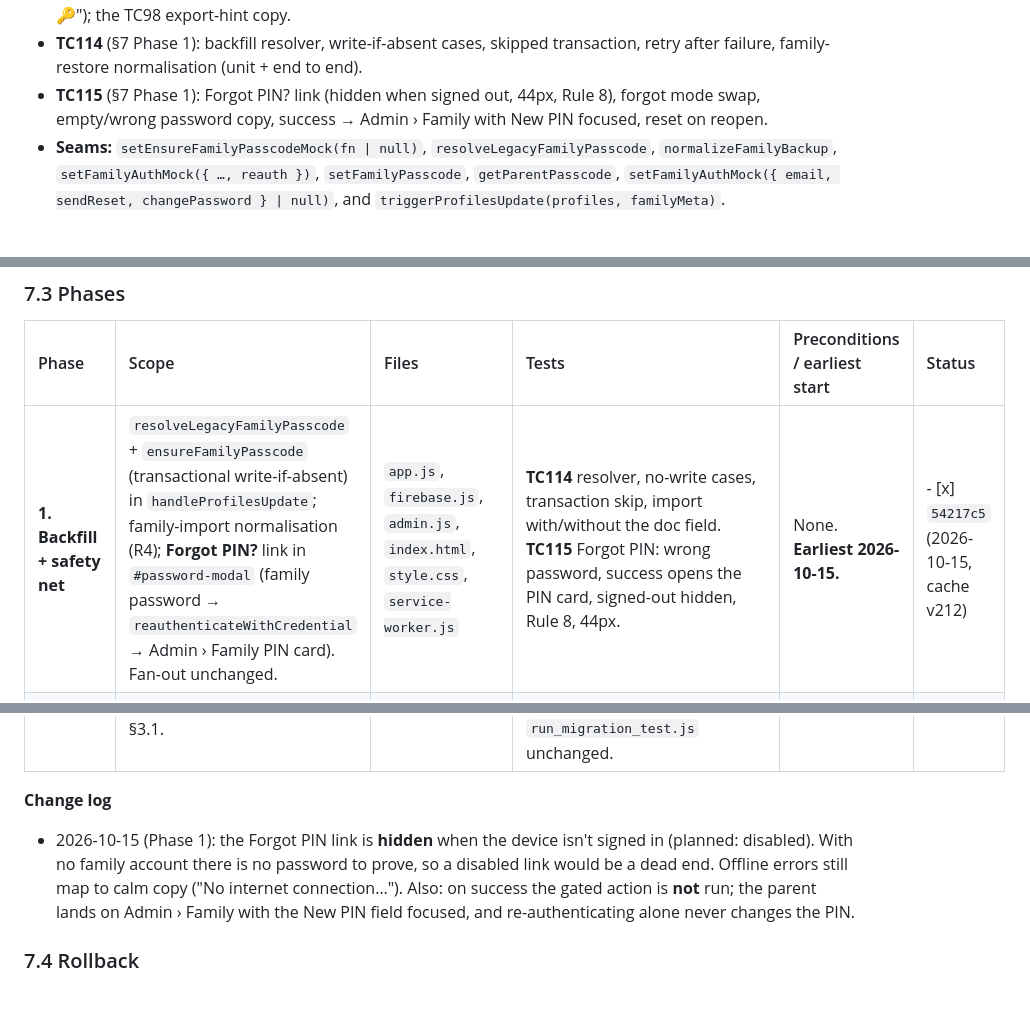
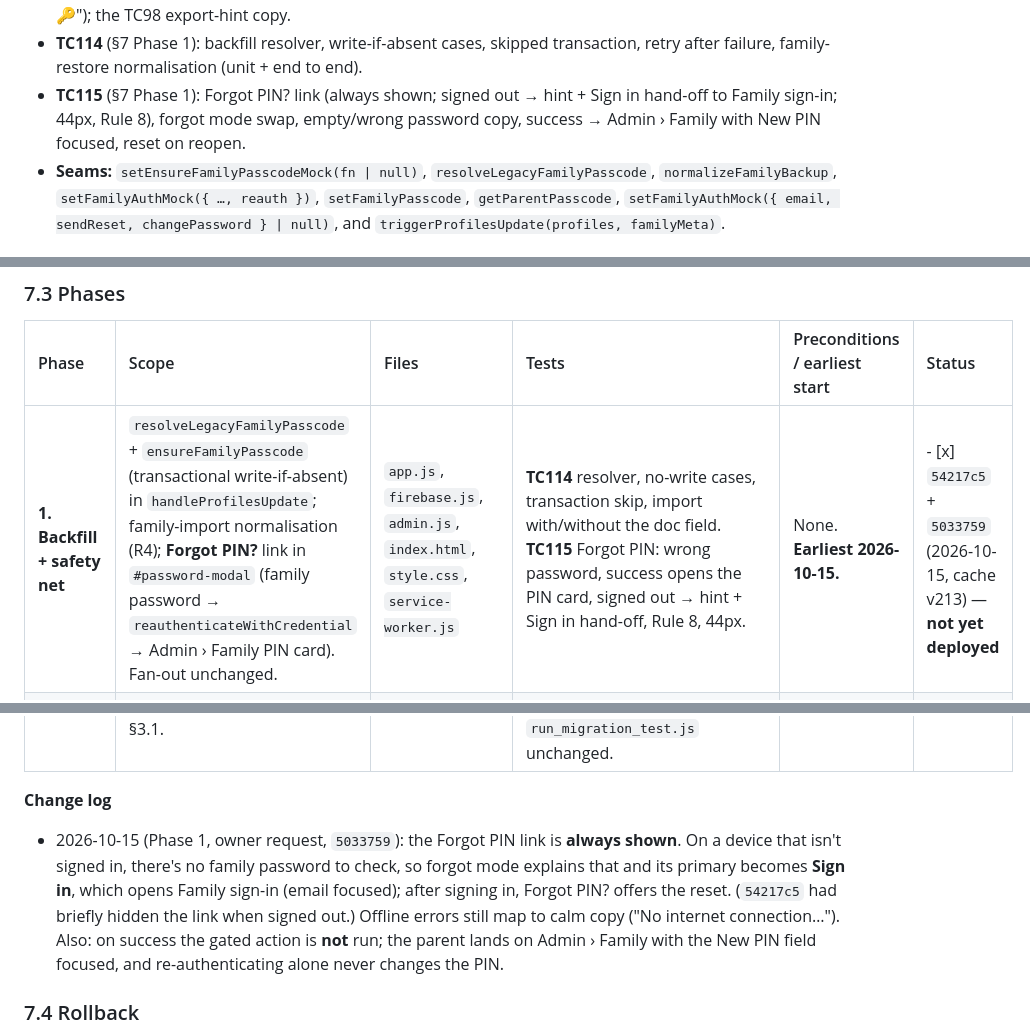
Before and after one commit to crsjain/kepler-pokemon-chart, a Markdown page: docs/prd_parent_pin_and_family_signin.md, 3 parts joined by grey strips. Rendered like a GitHub page; blank space fills up the shorter version.

Commit message:
docs: §7 Forgot PIN shown when signed out; Phase 1 not yet deployed

```diff
--- a/docs/prd_parent_pin_and_family_signin.md
+++ b/docs/prd_parent_pin_and_family_signin.md
@@ -106,7 +106,7 @@ The PIN is a **speed bump for a 7-year-old**, not security. Firestore rules chec
   - Change-password validation, wrong current password, success toast.
 - **Updated:** TC50 and TC100 (numeric PINs, new copy, reset `setFamilyPasscode(null)`); TC97 (title "Parent PIN 🔑"); the TC98 export-hint copy.
 - **TC114** (§7 Phase 1): backfill resolver, write-if-absent cases, skipped transaction, retry after failure, family-restore normalisation (unit + end to end).
-- **TC115** (§7 Phase 1): Forgot PIN? link (hidden when signed out, 44px, Rule 8), forgot mode swap, empty/wrong password copy, success → Admin › Family with New PIN focused, reset on reopen.
+- **TC115** (§7 Phase 1): Forgot PIN? link (always shown; signed out → hint + Sign in hand-off to Family sign-in; 44px, Rule 8), forgot mode swap, empty/wrong password copy, success → Admin › Family with New PIN focused, reset on reopen.
 - **Seams:** `setEnsureFamilyPasscodeMock(fn | null)`, `resolveLegacyFamilyPasscode`, `normalizeFamilyBackup`, `setFamilyAuthMock({ …, reauth })`, `setFamilyPasscode`, `getParentPasscode`, `setFamilyAuthMock({ email, sendReset, changePassword } | null)`, and `triggerProfilesUpdate(profiles, familyMeta)`.
 
 ## 6. Follow-ups
@@ -141,13 +141,13 @@ The evaluation (`adminPassword` read/write map, options, review panel) was appro
 
 | Phase | Scope | Files | Tests | Preconditions / earliest start | Status |
 | :--- | :--- | :--- | :--- | :--- | :--- |
-| **1. Backfill + safety net** | `resolveLegacyFamilyPasscode` + `ensureFamilyPasscode` (transactional write-if-absent) in `handleProfilesUpdate`; family-import normalisation (R4); **Forgot PIN?** link in `#password-modal` (family password → `reauthenticateWithCredential` → Admin › Family PIN card). Fan-out unchanged. | `app.js`, `firebase.js`, `admin.js`, `index.html`, `style.css`, `service-worker.js` | **TC114** resolver, no-write cases, transaction skip, import with/without the doc field. **TC115** Forgot PIN: wrong password, success opens the PIN card, signed-out hidden, Rule 8, 44px. | None. **Earliest 2026-10-15.** | - [x] `54217c5` (2026-10-15, cache v212) |
+| **1. Backfill + safety net** | `resolveLegacyFamilyPasscode` + `ensureFamilyPasscode` (transactional write-if-absent) in `handleProfilesUpdate`; family-import normalisation (R4); **Forgot PIN?** link in `#password-modal` (family password → `reauthenticateWithCredential` → Admin › Family PIN card). Fan-out unchanged. | `app.js`, `firebase.js`, `admin.js`, `index.html`, `style.css`, `service-worker.js` | **TC114** resolver, no-write cases, transaction skip, import with/without the doc field. **TC115** Forgot PIN: wrong password, success opens the PIN card, signed out → hint + Sign in hand-off, Rule 8, 44px. | None. **Earliest 2026-10-15.** | - [x] `54217c5` + `5033759` (2026-10-15, cache v213) — **not yet deployed** |
 | **2. Stop per-child writes** | `saveAdminPasswordToCloud` writes only the doc field; drop `state.adminPassword = newPin` (change-PIN), the add-child copy, and make child restore drop the incoming field. `getParentPasscode` keeps the child tier as a read-only fallback. | `firebase.js`, `admin.js`, `app.js`, `service-worker.js`, `index.html` | TC50 asserts `getParentPasscode()`; TC100 asserts the family PIN and a captured save payload with no `profiles.*` keys; TC110 new/restored child carries no `adminPassword`. | Phase 1 deployed, v210 live ≥ 7 days, doc field verified in the Firestore console (prod + staging). **Earliest 2026-10-22.** | - [ ] |
 | **3. Remove the field (V20)** | V20 `delete s.adminPassword`; remove it from the module `state`, `getDefaultStateTemplate` (stays version 16), `WIPE_PRESERVED_KEYS`; `getParentPasscode` = family → `ADMIN_PASSWORD`. Keep the Phase 1 backfill + import normalisation permanently (old family codes). Update §3.1. | `migrations.js`, `state.js`, `admin.js`, `firebase.js`, `tests.js`, `service-worker.js`, `index.html`, this PRD | **TC116** "no passcode lost" fixtures: doc field present; no field + one custom copy; no field + drift `{zxcv, 1357, abcd}`; legacy text only. V20 strips; wipe has no key; restoring an old child backup with `adminPassword` → absent, PIN unchanged. The 9 `version === 19` asserts → `helpers.LATEST_SCHEMA_VERSION`. TC110 precedence rewritten. `run_migration_test.js` unchanged. | Phase 2 live ≥ 7 days; doc field re-verified. **Earliest 2026-10-29** (or Phase 2 ship + 7 days, if later). | - [ ] |
 
 **Change log**
 
-- 2026-10-15 (Phase 1): the Forgot PIN link is **hidden** when the device isn't signed in (planned: disabled). With no family account there is no password to prove, so a disabled link would be a dead end. Offline errors still map to calm copy ("No internet connection…"). Also: on success the gated action is **not** run; the parent lands on Admin › Family with the New PIN field focused, and re-authenticating alone never changes the PIN.
+- 2026-10-15 (Phase 1, owner request, `5033759`): the Forgot PIN link is **always shown**. On a device that isn't signed in, there's no family password to check, so forgot mode explains that and its primary becomes **Sign in**, which opens Family sign-in (email focused); after signing in, Forgot PIN? offers the reset. (`54217c5` had briefly hidden the link when signed out.) Offline errors still map to calm copy ("No internet connection…"). Also: on success the gated action is **not** run; the parent lands on Admin › Family with the New PIN field focused, and re-authenticating alone never changes the PIN.
 
 ### 7.4 Rollback
 
```
